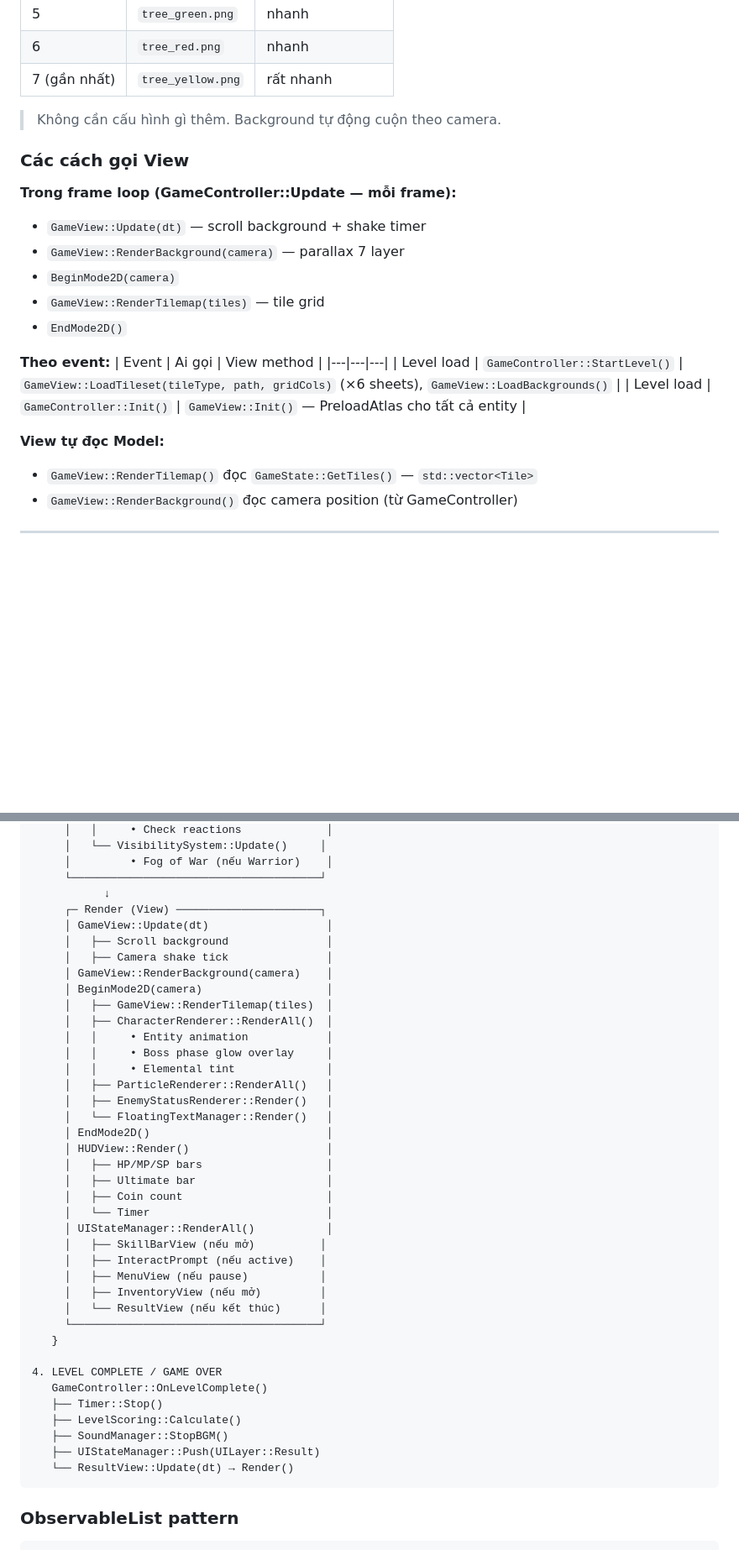
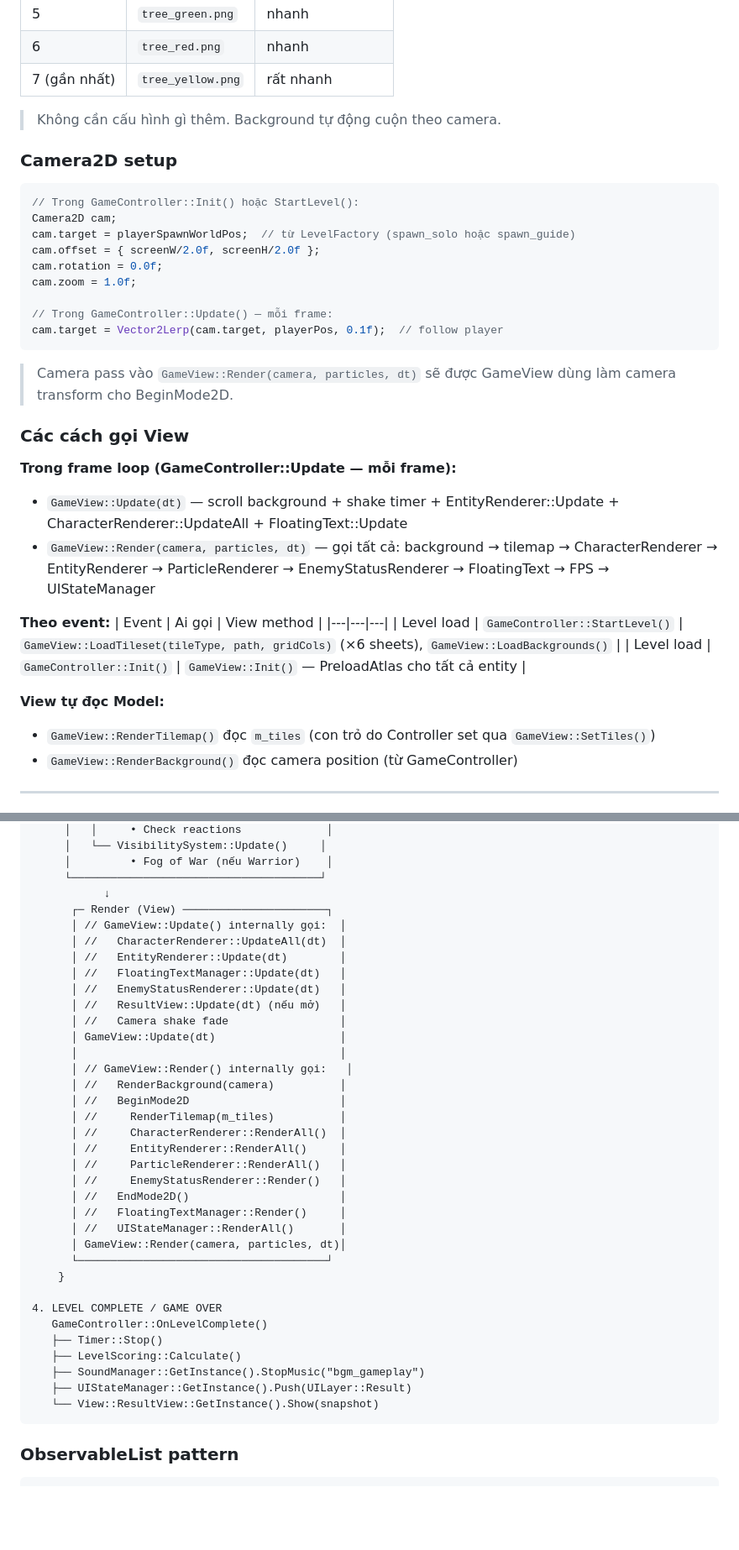
Before and after one commit to kietanhnguyen2007/CS202-FinalProject, a Markdown page: AppleKnightAdventure/master_builder_guide.md, 2 parts joined by grey strips. Shown at 84% size. GitHub-like rendering; blank space fills up the shorter version.

````diff
--- a/AppleKnightAdventure/master_builder_guide.md
+++ b/AppleKnightAdventure/master_builder_guide.md
@@ -189,14 +189,27 @@ Mỗi sheet đi kèm file JSON chứa frame list. Ví dụ `Tiles.json`:
 
 > Không cần cấu hình gì thêm. Background tự động cuộn theo camera.
 
+### Camera2D setup
+
+```cpp
+// Trong GameController::Init() hoặc StartLevel():
+Camera2D cam;
+cam.target = playerSpawnWorldPos;  // từ LevelFactory (spawn_solo hoặc spawn_guide)
+cam.offset = { screenW/2.0f, screenH/2.0f };
+cam.rotation = 0.0f;
+cam.zoom = 1.0f;
+
+// Trong GameController::Update() — mỗi frame:
+cam.target = Vector2Lerp(cam.target, playerPos, 0.1f);  // follow player
+```
+
+> Camera pass vào `GameView::Render(camera, particles, dt)` sẽ được GameView dùng làm camera transform cho BeginMode2D.
+
 ### Các cách gọi View
 
 **Trong frame loop (GameController::Update — mỗi frame):**
-- `GameView::Update(dt)` — scroll background + shake timer
-- `GameView::RenderBackground(camera)` — parallax 7 layer
-- `BeginMode2D(camera)`
-- `GameView::RenderTilemap(tiles)` — tile grid
-- `EndMode2D()`
+- `GameView::Update(dt)` — scroll background + shake timer + EntityRenderer::Update + CharacterRenderer::UpdateAll + FloatingText::Update
+- `GameView::Render(camera, particles, dt)` — gọi tất cả: background → tilemap → CharacterRenderer → EntityRenderer → ParticleRenderer → EnemyStatusRenderer → FloatingText → FPS → UIStateManager
 
 **Theo event:**
 | Event | Ai gọi | View method |
@@ -205,7 +218,7 @@ Mỗi sheet đi kèm file JSON chứa frame list. Ví dụ `Tiles.json`:
 | Level load | `GameController::Init()` | `GameView::Init()` — PreloadAtlas cho tất cả entity |
 
 **View tự đọc Model:**
-- `GameView::RenderTilemap()` đọc `GameState::GetTiles()` — `std::vector<Tile>`
+- `GameView::RenderTilemap()` đọc `m_tiles` (con trỏ do Controller set qua `GameView::SetTiles()`)
 - `GameView::RenderBackground()` đọc camera position (từ GameController)
 
 ---
@@ -991,42 +1040,38 @@ enum class BGMType {
      │         • Fog of War (nếu Warrior)    │
      └──────────────────────────────────────┘
            ↓
-     ┌─ Render (View) ──────────────────────┐
-     │ GameView::Update(dt)                  │
-     │   ├── Scroll background               │
-     │   ├── Camera shake tick               │
-     │ GameView::RenderBackground(camera)    │
-     │ BeginMode2D(camera)                   │
-     │   ├── GameView::RenderTilemap(tiles)  │
-     │   ├── CharacterRenderer::RenderAll()  │
-     │   │     • Entity animation            │
-     │   │     • Boss phase glow overlay     │
-     │   │     • Elemental tint              │
-     │   ├── ParticleRenderer::RenderAll()   │
-     │   ├── EnemyStatusRenderer::Render()   │
-     │   └── FloatingTextManager::Render()   │
-     │ EndMode2D()                           │
-     │ HUDView::Render()                     │
-     │   ├── HP/MP/SP bars                   │
-     │   ├── Ultimate bar                    │
-     │   ├── Coin count                      │
-     │   └── Timer                           │
-     │ UIStateManager::RenderAll()           │
-     │   ├── SkillBarView (nếu mở)          │
-     │   ├── InteractPrompt (nếu active)    │
-     │   ├── MenuView (nếu pause)           │
-     │   ├── InventoryView (nếu mở)         │
-     │   └── ResultView (nếu kết thúc)      │
-     └──────────────────────────────────────┘
-   }
+      ┌─ Render (View) ──────────────────────┐
+      │ // GameView::Update() internally gọi:  │
+      │ //   CharacterRenderer::UpdateAll(dt)  │
+      │ //   EntityRenderer::Update(dt)        │
+      │ //   FloatingTextManager::Update(dt)   │
+      │ //   EnemyStatusRenderer::Update(dt)   │
+      │ //   ResultView::Update(dt) (nếu mở)   │
+      │ //   Camera shake fade                 │
+      │ GameView::Update(dt)                   │
+      │                                        │
+      │ // GameView::Render() internally gọi:   │
+      │ //   RenderBackground(camera)          │
+      │ //   BeginMode2D                       │
+      │ //     RenderTilemap(m_tiles)          │
+      │ //     CharacterRenderer::RenderAll()  │
+      │ //     EntityRenderer::RenderAll()     │
+      │ //     ParticleRenderer::RenderAll()   │
+      │ //     EnemyStatusRenderer::Render()   │
+      │ //   EndMode2D()                       │
+      │ //   FloatingTextManager::Render()     │
+      │ //   UIStateManager::RenderAll()       │
+      │ GameView::Render(camera, particles, dt)│
+      └──────────────────────────────────────┘
+    }
 
 4. LEVEL COMPLETE / GAME OVER
    GameController::OnLevelComplete()
    ├── Timer::Stop()
    ├── LevelScoring::Calculate()
-   ├── SoundManager::StopBGM()
-   ├── UIStateManager::Push(UILayer::Result)
-   └── ResultView::Update(dt) → Render()
+   ├── SoundManager::GetInstance().StopMusic("bgm_gameplay")
+   ├── UIStateManager::GetInstance().Push(UILayer::Result)
+   └── View::ResultView::GetInstance().Show(snapshot)
 ```
 
 ### ObservableList pattern
````
Also changed, not shown: other parts of AppleKnightAdventure/master_builder_guide.md (+149 -115 lines).
